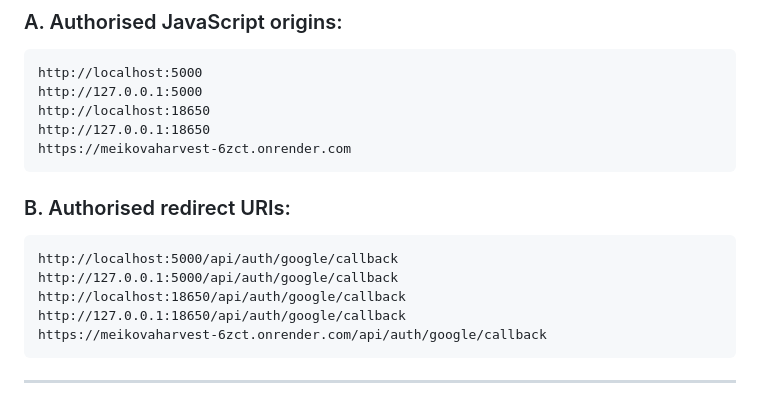
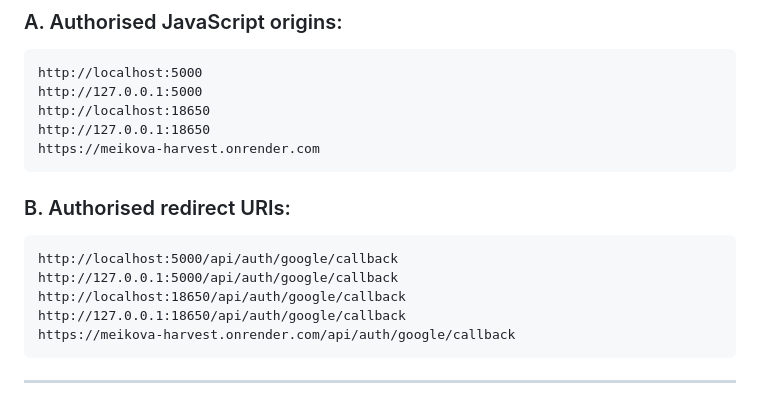
Before and after one commit to Meikova/meikova-harvest, a Markdown page: docs/google-oauth-setup-guide.md, the part around the change. Drawn GitHub-style.

Commit message:
docs(oauth): update render domain to meikova-harvest.onrender.com

````diff
--- a/docs/google-oauth-setup-guide.md
+++ b/docs/google-oauth-setup-guide.md
@@ -12,7 +12,7 @@ http://localhost:5000
 http://127.0.0.1:5000
 http://localhost:18650
 http://127.0.0.1:18650
-https://meikovaharvest-6zct.onrender.com
+https://meikova-harvest.onrender.com
 ```
 
 ### B. Authorised redirect URIs:
@@ -21,7 +21,7 @@ http://localhost:5000/api/auth/google/callback
 http://127.0.0.1:5000/api/auth/google/callback
 http://localhost:18650/api/auth/google/callback
 http://127.0.0.1:18650/api/auth/google/callback
-https://meikovaharvest-6zct.onrender.com/api/auth/google/callback
+https://meikova-harvest.onrender.com/api/auth/google/callback
 ```
 
 ---
````
